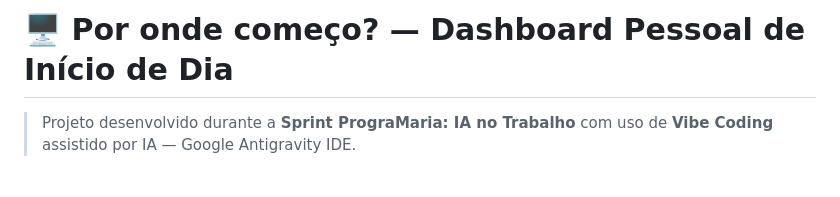
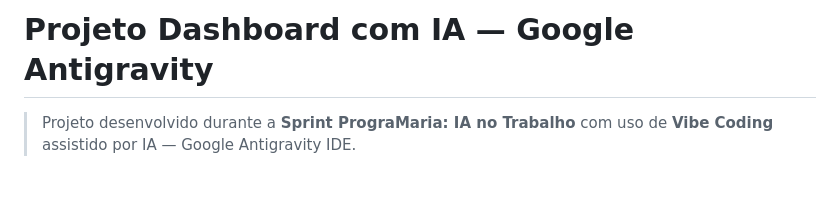
Before and after one commit to ana-maria-silva/sprint-programaria-ia-no-trabalho, a Markdown page: README.md, the part around one of its changes. GitHub-like rendering.

Commit message:
docs: update project title and formatting in README.md

```diff
--- a/README.md
+++ b/README.md
@@ -1,4 +1,4 @@
-# 🖥️ Por onde começo? — Dashboard Pessoal de Início de Dia
+# Projeto Dashboard com IA — Google Antigravity
 
 > Projeto desenvolvido durante a **Sprint PrograMaria: IA no Trabalho** com uso de **Vibe Coding** assistido por IA — Google Antigravity IDE.
 
```
Also changed, not shown: other parts of README.md (+1 -1 lines).
